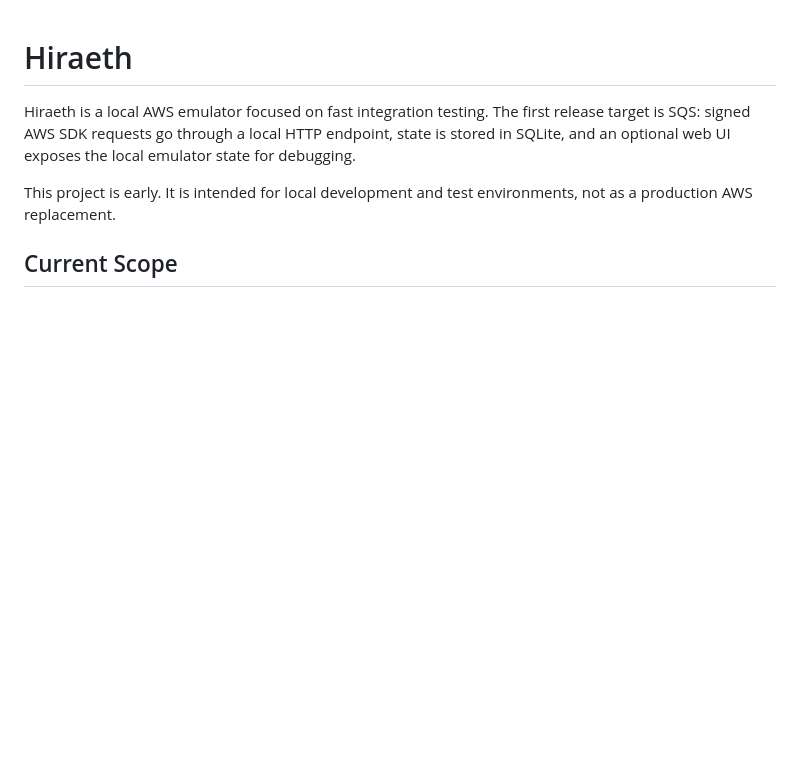
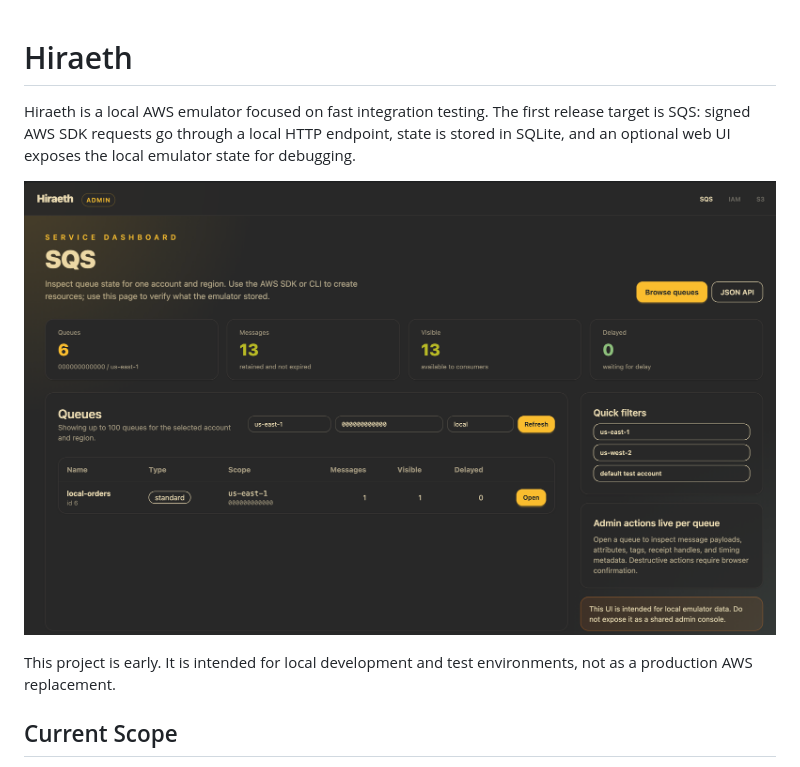
Before and after one commit to SethPyle376/hiraeth, a Markdown page: README.md, the part around the change. Rendered like a GitHub page; pictures changed too: docs/assets/hiraeth-web-ui.png (added); blank space fills up the shorter version.

Commit message:
readme image

```diff
--- a/README.md
+++ b/README.md
@@ -4,6 +4,8 @@ Hiraeth is a local AWS emulator focused on fast integration testing. The first
 release target is SQS: signed AWS SDK requests go through a local HTTP endpoint,
 state is stored in SQLite, and an optional web UI exposes the local emulator
 state for debugging.
+
+![Hiraeth web UI showing the SQS dashboard](docs/assets/hiraeth-web-ui.png)
 
 This project is early. It is intended for local development and test
 environments, not as a production AWS replacement.
```
